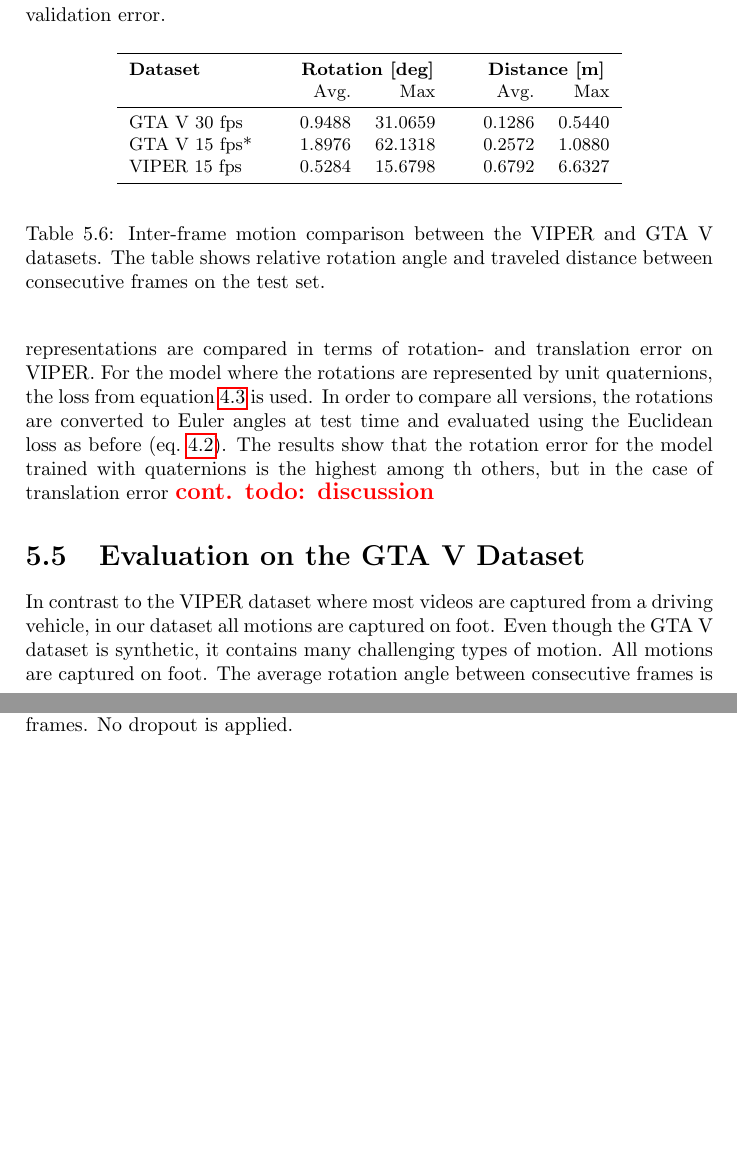
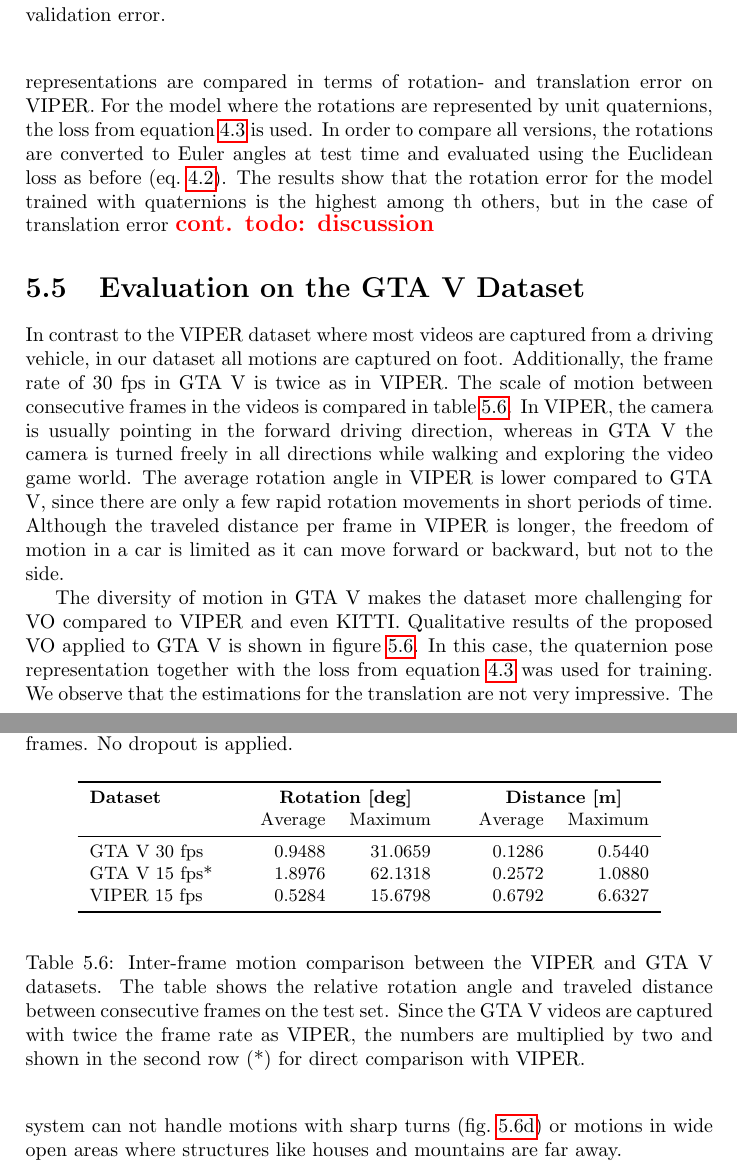
Before and after one commit to awaelchli/master-thesis, a LaTeX thesis (Document/main.tex, which reads Document/Chapters/Experiments.tex): two parts of pages 47 and 48 of 60, joined at a grey line, cut so that both start at the same text, the shorter picture padded with empty space. Compiled offline with pdfLaTeX.

Commit message:
comparison gta viper

```diff
--- a/Document/Chapters/Experiments.tex
+++ b/Document/Chapters/Experiments.tex
@@ -385,17 +385,15 @@
 
 	\section{Evaluation on the GTA V Dataset}
 		In contrast to the VIPER dataset where most videos are captured from a driving vehicle, in our dataset all motions are captured on foot.
-		Even though the GTA V dataset is synthetic, it contains many challenging types of motion.
-		All motions are captured on foot.
-		The average rotation angle between consecutive frames is
-
+		Additionally, the frame rate of 30 fps in GTA V is twice as in VIPER.
+		The scale of motion between consecutive frames in the videos is compared in table~\ref{tbl:viper-gta-comparison-inter-frame-motion}.
 		\begin{table}[tb]
 			\small
 			\begin{center}
 				\begin{tabular}{lcrrcrr}
 					\toprule
 					\textbf{Dataset} 		& 	& \multicolumn{2}{c}{\textbf{Rotation [deg]}} 		& & \multicolumn{2}{c}{\textbf{Distance [m]}} 		\\
-									& 	& Avg. 		& Max			&	& Avg. 		& Max					\\
+									& 	& Average 		& Maximum			&	& Average 		& Maximum					\\
 					\midrule
 					GTA V 30 fps 	& 	&  0.9488	& 31.0659 		&	& 0.1286 	& 0.5440 				\\
 					GTA V 15 fps*	& 	&  1.8976	& 62.1318		& 	& 0.2572	& 1.0880				\\
@@ -405,5 +403,6 @@
 			\end{center}
 			\caption[Inter-frame motion comparison between the VIPER and GTA V datasets]
 					{Inter-frame motion comparison between the VIPER and GTA V datasets.
-					 The table shows relative rotation angle and traveled distance between consecutive frames on the test set.
+					 The table shows the relative rotation angle and traveled distance between consecutive frames on the test set.
+					 Since the GTA V videos are captured with twice the frame rate as VIPER, the numbers are multiplied by two and shown in the second row (*) for direct comparison with VIPER.
 					 \label{tbl:viper-gta-comparison-inter-frame-motion}}
@@ -417,19 +411,20 @@
 			%		Rotation angle between consecutive frames (AVG / MIN / MAX): 0.9147 / 0.0000 / 175.0265 degrees
 			%		Distance travelled between consecutive frames (AVG / MIN / MAX): 0.1298 / 0.0000 / 0.6191 meters
 
-
-		% Viper
 			%		VIPER
-%		Statistics for test set:
-%		Rotation angle between consecutive frames (AVG / MIN / MAX): / 0.0000 /  degrees
-%		Distance travelled between consecutive frames (AVG / MIN / MAX):  / 0.0000 / meters
-%
 			%		Statistics for training set:
 			%		Rotation angle between consecutive frames (AVG / MIN / MAX): 0.5992 / 0.0000 / 23.1485 degrees
 			%		Distance travelled between consecutive frames (AVG / MIN / MAX): 0.6938 / 0.0000 / 8.0416 meters
+		\end{table}
+		In VIPER, the camera is usually pointing in the forward driving direction, whereas in GTA V the camera is turned freely in all directions while walking and exploring the video game world.
+		The average rotation angle in VIPER is lower compared to GTA V, since there are only a few rapid rotation movements in short periods of time.
+		Although the traveled distance per frame in VIPER is longer, the freedom of motion in a car is limited as it can move forward or backward, but not to the side.
 
-
-
+		The diversity of motion in GTA V makes the dataset more challenging for VO compared to VIPER and even KITTI.
+		Qualitative results of the proposed VO applied to GTA V is shown in figure~\ref{fig:gtav-qualitative-results-translation}.
+		In this case, the quaternion pose representation together with the loss from equation~\ref{eq:quaternion_pose_loss_function_t} was used for training.
+		We observe that the estimations for the translation are not very impressive.
+		The system can not handle motions with sharp turns (fig.\@~\ref{fig:gtav-qualitative-sharp-turn}) or motions in wide open areas where structures like houses and mountains are far away.
 		\begin{figure}
 			\centering
 			\begin{subfigure}[b]{\linewidth}
```
Also changed, not shown: Document/Chapters/Experiments.tex (17 more changed lines). Lines whose indentation alone changed are shown as unchanged.
